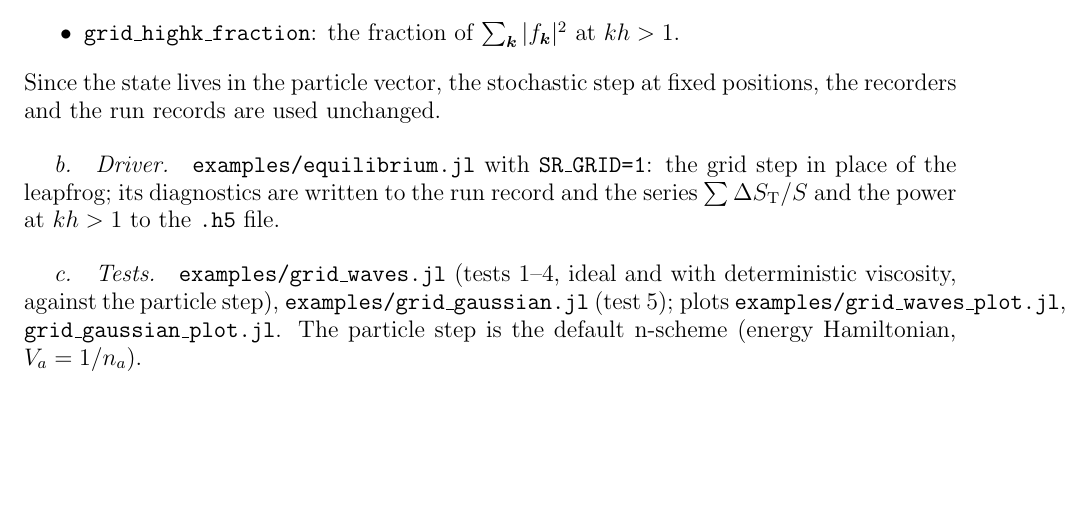
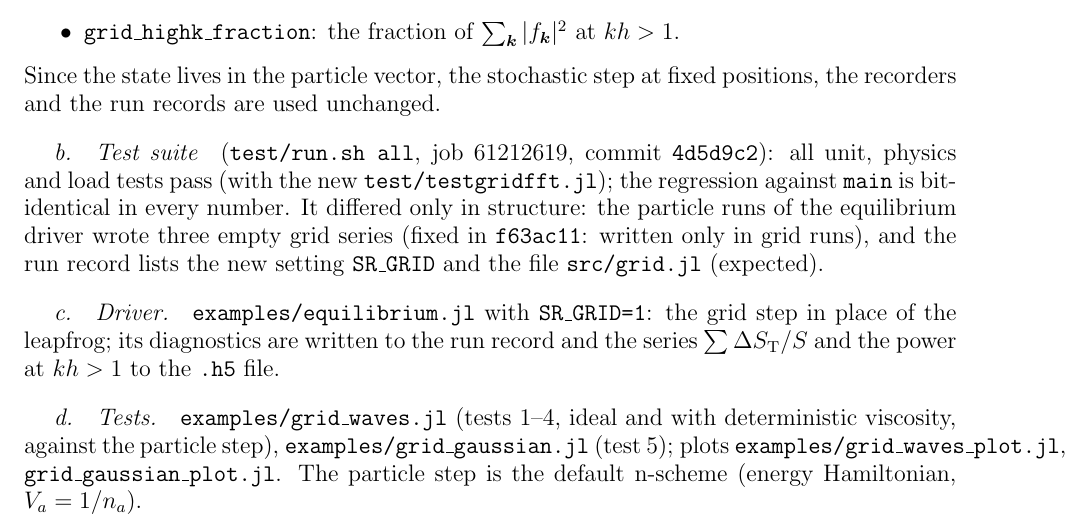
Before and after one commit to derek-teaney/stochastic-sph, a LaTeX paper (docs/gridstep.tex): part of page 7 of 28, cut so that both start at the same text, the shorter picture padded with empty space. Compiled offline with pdfLaTeX.

Commit message:
gridstep.tex: the test suite on 4d5d9c2 (all pass; regression bit-identical, structural differences only)
Co-Authored-By: Claude Opus 5.5 <noreply@anthropic.com>

```diff
--- a/docs/gridstep.tex
+++ b/docs/gridstep.tex
@@ -327,6 +327,12 @@ the comparison to run if $\Delta S_{\rm T}$ is not small.
 \end{itemize}
 Since the state lives in the particle vector, the stochastic step at fixed positions, the
 recorders and the run records are used unchanged.
+
+\paragraph{Test suite} (\texttt{test/run.sh all}, job 61212619, commit \texttt{4d5d9c2}): all unit, physics and
+load tests pass (with the new \texttt{test/testgridfft.jl}); the regression against \texttt{main} is
+bit-identical in every number.  It differed only in structure: the particle runs of the equilibrium
+driver wrote three empty grid series (fixed in \texttt{f63ac11}: written only in grid runs), and the run
+record lists the new setting \texttt{SR\_GRID} and the file \texttt{src/grid.jl} (expected).
 
 \paragraph{Driver.}  \texttt{examples/equilibrium.jl} with \texttt{SR\_GRID=1}: the grid step in
 place of the leapfrog; its diagnostics are written to the run record and the series
```
